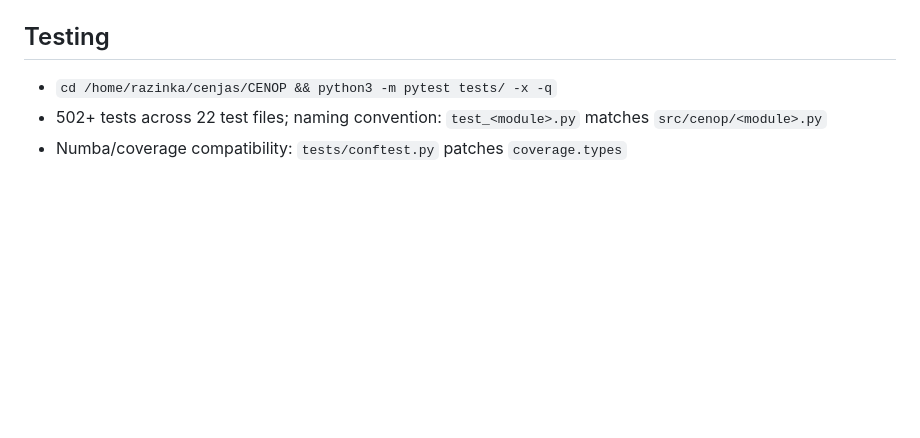
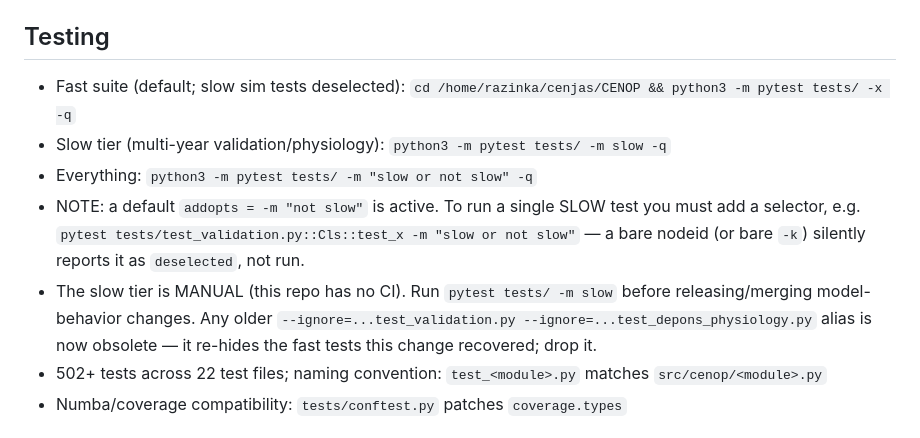
Before and after one commit to razinkele/CENOP, a Markdown page: CLAUDE.md, the part around the change. Rendered like a GitHub page; blank space fills up the shorter version.

Commit message:
docs: document fast/slow/all pytest invocations
Co-Authored-By: Claude Fable 5 <noreply@anthropic.com>

```diff
--- a/CLAUDE.md
+++ b/CLAUDE.md
@@ -6,7 +6,11 @@
 - Run from `/home/razinka/cenjas/CENOP/` for all commands
 
 ## Testing
-- `cd /home/razinka/cenjas/CENOP && python3 -m pytest tests/ -x -q`
+- Fast suite (default; slow sim tests deselected): `cd /home/razinka/cenjas/CENOP && python3 -m pytest tests/ -x -q`
+- Slow tier (multi-year validation/physiology): `python3 -m pytest tests/ -m slow -q`
+- Everything: `python3 -m pytest tests/ -m "slow or not slow" -q`
+- NOTE: a default `addopts = -m "not slow"` is active. To run a single SLOW test you must add a selector, e.g. `pytest tests/test_validation.py::Cls::test_x -m "slow or not slow"` — a bare nodeid (or bare `-k`) silently reports it as `deselected`, not run.
+- The slow tier is MANUAL (this repo has no CI). Run `pytest tests/ -m slow` before releasing/merging model-behavior changes. Any older `--ignore=...test_validation.py --ignore=...test_depons_physiology.py` alias is now obsolete — it re-hides the fast tests this change recovered; drop it.
 - 502+ tests across 22 test files; naming convention: `test_<module>.py` matches `src/cenop/<module>.py`
 - Numba/coverage compatibility: `tests/conftest.py` patches `coverage.types`
 
```
